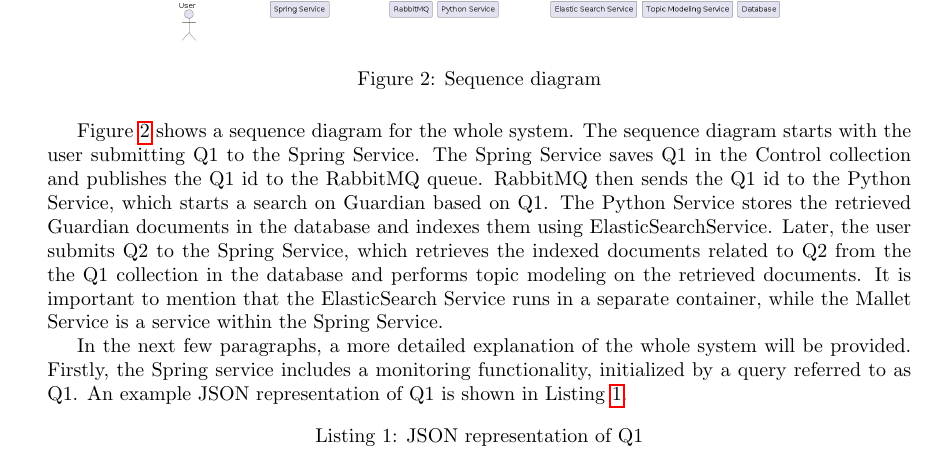
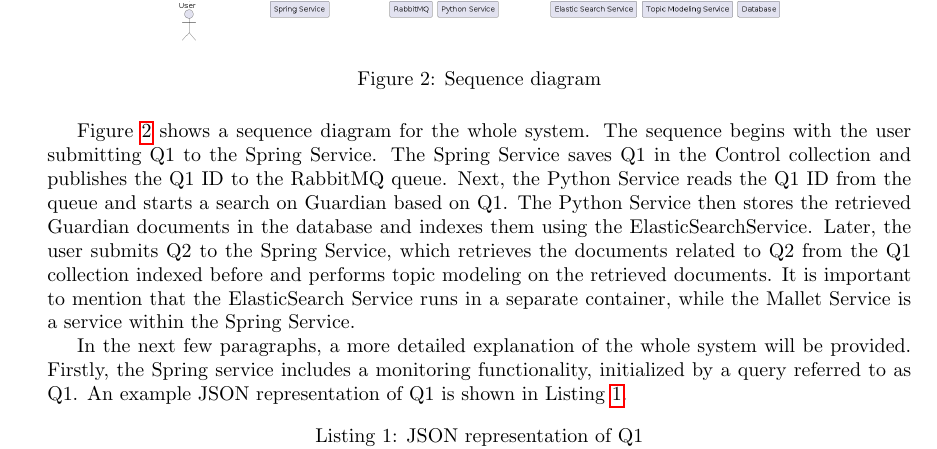
Before and after one commit to popovic01/AwesomeModeling, a LaTeX document (docs/report.tex, which reads docs/sections/Architecture.tex): part of page 5 of 18, cut so that both start at the same text. Compiled offline with pdfLaTeX.

Commit message:
docs: fix user diagram description

```diff
--- a/docs/sections/Architecture.tex
+++ b/docs/sections/Architecture.tex
@@ -71,13 +72,13 @@ later, read messages from the queue and execute the associated actions.
 \end{figure}
 
 Figure~\ref{fig:seqDiagram} shows a sequence diagram for the whole system.
-The sequence diagram starts with the user submitting Q1 to the Spring Service. The
-Spring Service saves Q1 in the Control collection and publishes the Q1 id to the
-RabbitMQ queue. RabbitMQ then sends the Q1 id to the Python Service, which starts a
-search on Guardian based on Q1. The Python Service stores the retrieved Guardian
-documents in the database and indexes them using ElasticSearchService. Later, the user
-submits Q2 to the Spring Service, which retrieves the indexed documents related to Q2
-from the the Q1 collection in the database and performs topic modeling on the retrieved
+The sequence begins with the user submitting Q1 to the Spring Service. The
+Spring Service saves Q1 in the Control collection and publishes the Q1 ID to the
+RabbitMQ queue. Next, the Python Service reads the Q1 ID from the queue and starts a
+search on Guardian based on Q1. The Python Service then stores the retrieved Guardian
+documents in the database and indexes them using the ElasticSearchService. Later, the user
+submits Q2 to the Spring Service, which retrieves the documents related to Q2
+from the Q1 collection indexed before and performs topic modeling on the retrieved
 documents. It is important to mention that the ElasticSearch Service runs in a separate
 container, while the Mallet Service is a service within the Spring Service.
 
```
Also changed, not shown: docs/report.pdf, docs/sections/Architecture.tex (1 more changed lines).
